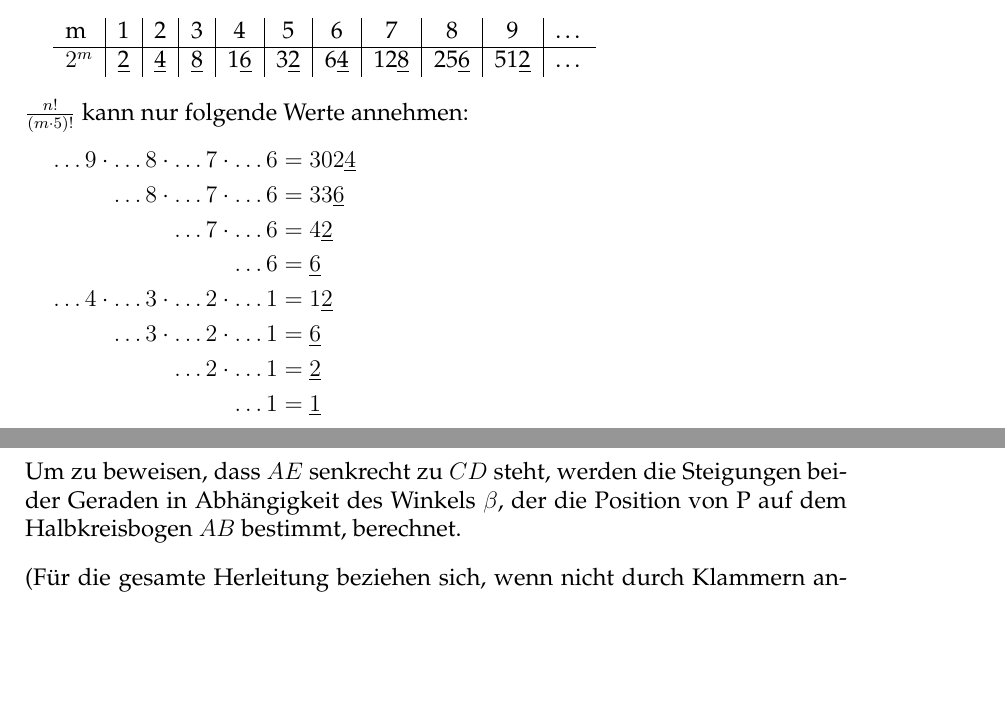
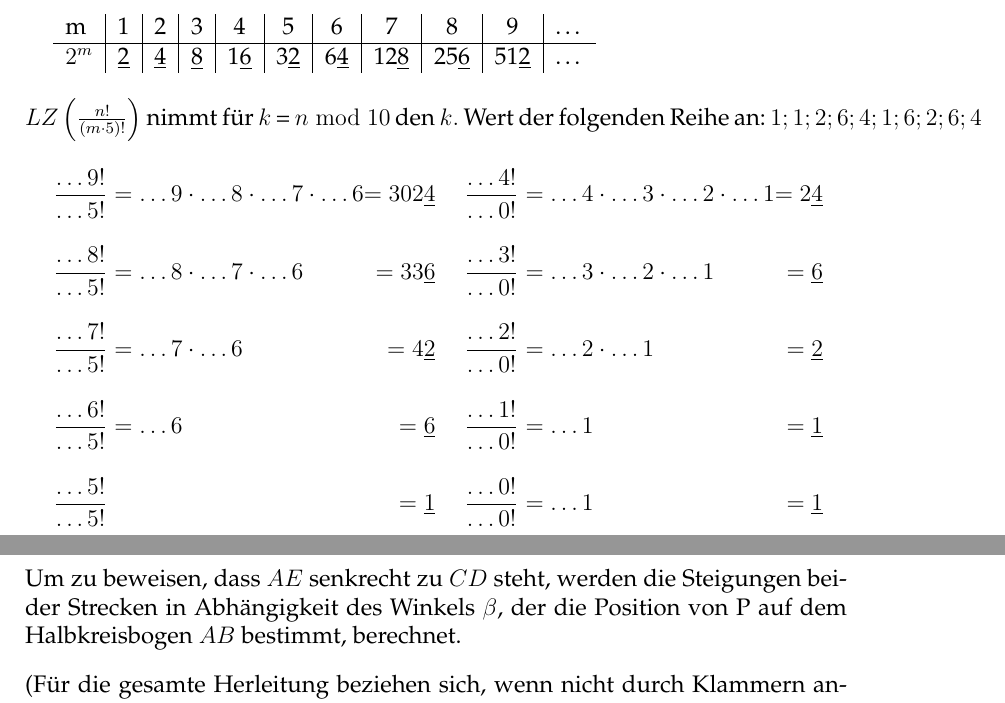
Before and after one commit to Brxnni/BW_M, a LaTeX document (bwm/bwm.tex, which reads bwm/a2.tex, bwm/a3.tex): two parts of pages 3 and 4 of 12 before the commit and two parts of pages 3 and 5 of 13 after it, joined at a grey line, cut so that both start at the same text, the shorter picture padded with empty space. Compiled offline with pdfLaTeX.

Commit message:
Ich hasse A2 :(

```diff
--- a/bwm/a2.tex
+++ b/bwm/a2.tex
@@ -112,18 +112,24 @@ Nun wird der Faktor $2^m$ genauer betrachtet:
 	\end{tabular}
 \end{table}
 
-$\frac{n!}{(m\cdot5)!}$ kann nur folgende Werte annehmen:
-\begin{equation*}
-	\begin{split}
-		\dots9 \cdot \dots8 \cdot \dots7 \cdot \dots6 &= 302\underline{4} \\
-		\dots8 \cdot \dots7 \cdot \dots6 &= 33\underline{6} \\
-		\dots7 \cdot \dots6 &= 4\underline{2} \\
-		\dots6 &= \underline{6} \\
-		\dots4 \cdot \dots3 \cdot \dots2 \cdot \dots1 &= 1\underline{2} \\
-		\dots3 \cdot \dots2 \cdot \dots1 &= \underline{6} \\
-		\dots2 \cdot \dots1 &= \underline{2} \\
-		\dots1  &= \underline{1}
-	\end{split}
-\end{equation*}
+$LZ\left(\frac{n!}{(m\cdot5)!}\right)$ nimmt für $k$ = $n \bmod 10$ den $k.$ Wert der folgenden Reihe an: $1;1;2;6;4; 1;6;2;6;4 $
+\\
+\begin{minipage}{0.5\linewidth}
+	\begin{alignat*}{3}
+		\frac{\dots9!}{\dots5!} &= \dots9 \cdot \dots8 \cdot \dots7 \cdot \dots6 &= 302\underline{4} \\[10pt]
+		\frac{\dots8!}{\dots5!} &= \dots8 \cdot \dots7 \cdot \dots6 &= 33\underline{6} \\[10pt]
+		\frac{\dots7!}{\dots5!} &= \dots7 \cdot \dots6 &= 4\underline{2} \\[10pt]
+		\frac{\dots6!}{\dots5!} &= \dots6 &= \underline{6} \\[10pt]
+		\frac{\dots5!}{\dots5!} & &= \underline{1}
+	\end{alignat*}
+\end{minipage}\begin{minipage}{0.5\linewidth}
+	\begin{alignat*}{3}
+		\frac{\dots4!}{\dots0!} &= \dots4 \cdot \dots3 \cdot \dots2 \cdot \dots1 &= 2\underline{4} \\[10pt]
+		\frac{\dots3!}{\dots0!} &= \dots3 \cdot \dots2 \cdot \dots1 &= \underline{6} \\[10pt]
+		\frac{\dots2!}{\dots0!} &= \dots2 \cdot \dots1 &= \underline{2} \\[10pt]
+		\frac{\dots1!}{\dots0!} &= \dots1 &= \underline{1} \\[10pt]
+		\frac{\dots0!}{\dots0!} &= \dots1 &= \underline{1}
+	\end{alignat*}
+\end{minipage}
 
 In diesen beiden Faktoren lässt sich für immer größer werdende $n$ und damit auch $m$ jeweils ein sich unendlich oft wiederholendes iteratives Muster erkennen. Folglich kommt in dem Gesamtprodukt jede der möglichen Ziffern $2$, $4$, $6$ und $8$ unendlich oft als letzte Nichtnull-Ziffer vor. \qed
--- a/bwm/a3.tex
+++ b/bwm/a3.tex
@@ -24,7 +24,7 @@
 \newcommand{\sinb}{\sin\beta}
 \newcommand{\cosb}{\cos\beta}
 
-Um zu beweisen, dass $AE$ senkrecht zu $CD$ steht, werden die Steigungen beider Geraden in Abhängigkeit des Winkels $\beta$, der die Position von P auf dem Halbkreisbogen $AB$ bestimmt, berechnet.
+Um zu beweisen, dass $AE$ senkrecht zu $CD$ steht, werden die Steigungen beider Strecken in Abhängigkeit des Winkels $\beta$, der die Position von P auf dem Halbkreisbogen $AB$ bestimmt, berechnet.
 \\[10pt]
 (Für die gesamte Herleitung beziehen sich, wenn nicht durch Klammern anders angegeben, $\sin$ und $\cos$ immer nur auf die Variable unmittelbar danach, also nur $\alpha$ oder $\beta$.)
 
```
Also changed, not shown: README.md, 1 other file.
